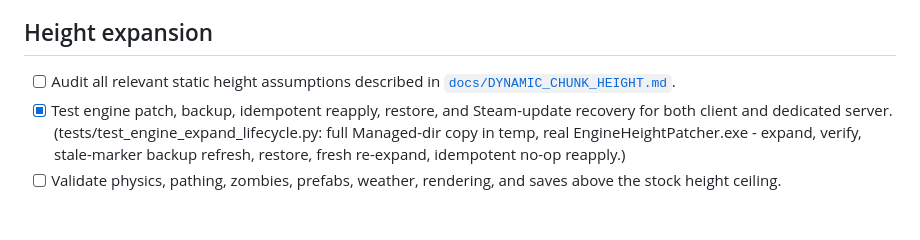
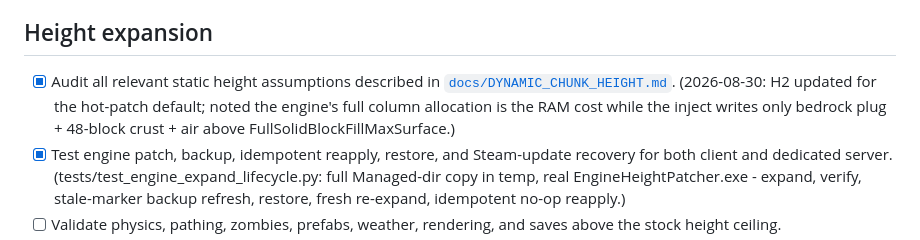
Before and after one commit to hordeforge/7dtd-realearth, a Markdown page: TODO.md, the part around the change. Rendered like a GitHub page; blank space fills up the shorter version.

```diff
--- a/TODO.md
+++ b/TODO.md
@@ -61,8 +61,11 @@ provenance and distinguish prototypes from verified in-game behavior.
 
 ## Height expansion
 
-- [ ] Audit all relevant static height assumptions described in
+- [x] Audit all relevant static height assumptions described in
   [`docs/DYNAMIC_CHUNK_HEIGHT.md`](docs/DYNAMIC_CHUNK_HEIGHT.md).
+  (2026-08-30: H2 updated for the hot-patch default; noted the engine's full
+  column allocation is the RAM cost while the inject writes only bedrock
+  plug + 48-block crust + air above FullSolidBlockFillMaxSurface.)
 - [x] Test engine patch, backup, idempotent reapply, restore, and Steam-update
   recovery for both client and dedicated server.
   (tests/test_engine_expand_lifecycle.py: full Managed-dir copy in temp,
```
Also changed, not shown: CHANGELOG.md (+4 -0 lines), docs/DYNAMIC_CHUNK_HEIGHT.md (+11 -2 lines).
